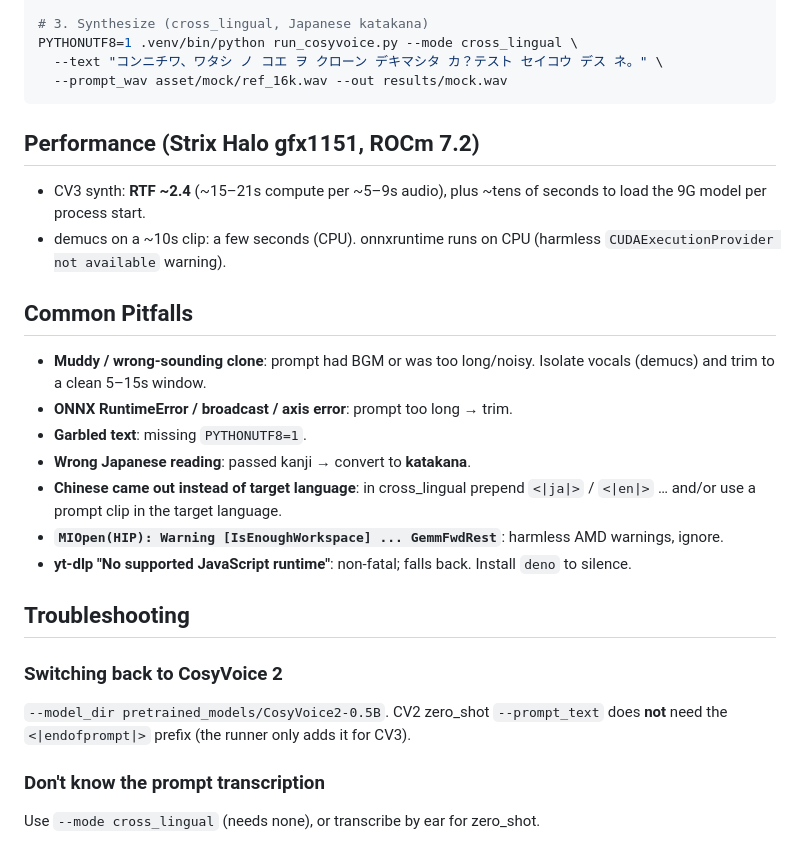
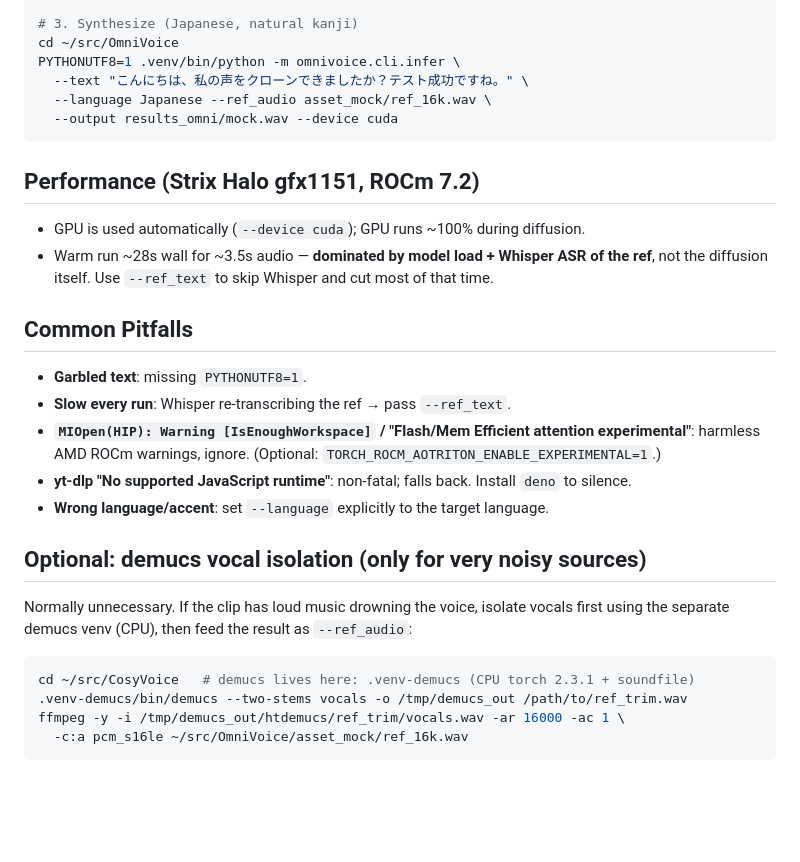
Before and after one commit to AyaSakura-comp/hermes-skills, a Markdown page: media/mock-voice/SKILL.md, the part around one of its changes. GitHub-like rendering; blank space fills up the shorter version.

````diff
--- a/media/mock-voice/SKILL.md
+++ b/media/mock-voice/SKILL.md
@@ -156,34 +131,34 @@ ffmpeg -y -i asset/mock/demucs_out/htdemucs/ref_trim/vocals.wav -ar 16000 -ac 1
 
-# 3. Synthesize (cross_lingual, Japanese katakana)
-PYTHONUTF8=1 .venv/bin/python run_cosyvoice.py --mode cross_lingual \
-  --text "コンニチワ、ワタシ ノ コエ ヲ クローン デキマシタ カ？テスト セイコウ デス ネ。" \
-  --prompt_wav asset/mock/ref_16k.wav --out results/mock.wav
+# 3. Synthesize (Japanese, natural kanji)
+cd ~/src/OmniVoice
+PYTHONUTF8=1 .venv/bin/python -m omnivoice.cli.infer \
+  --text "こんにちは、私の声をクローンできましたか？テスト成功ですね。" \
+  --language Japanese --ref_audio asset_mock/ref_16k.wav \
+  --output results_omni/mock.wav --device cuda
 ```
 
 ## Performance (Strix Halo gfx1151, ROCm 7.2)
 
-- CV3 synth: **RTF ~2.4** (~15–21s compute per ~5–9s audio), plus ~tens of seconds to load the
-  9G model per process start.
-- demucs on a ~10s clip: a few seconds (CPU). onnxruntime runs on CPU (harmless
-  `CUDAExecutionProvider not available` warning).
+- GPU is used automatically (`--device cuda`); GPU runs ~100% during diffusion.
+- Warm run ~28s wall for ~3.5s audio — **dominated by model load + Whisper ASR of the ref**,
+  not the diffusion itself. Use `--ref_text` to skip Whisper and cut most of that time.
 
 ## Common Pitfalls
 
-- **Muddy / wrong-sounding clone**: prompt had BGM or was too long/noisy. Isolate vocals
-  (demucs) and trim to a clean 5–15s window.
-- **ONNX RuntimeError / broadcast / axis error**: prompt too long → trim.
 - **Garbled text**: missing `PYTHONUTF8=1`.
-- **Wrong Japanese reading**: passed kanji → convert to **katakana**.
-- **Chinese came out instead of target language**: in cross_lingual prepend `<|ja|>` / `<|en|>`
-  … and/or use a prompt clip in the target language.
-- **`MIOpen(HIP): Warning [IsEnoughWorkspace] ... GemmFwdRest`**: harmless AMD warnings, ignore.
+- **Slow every run**: Whisper re-transcribing the ref → pass `--ref_text`.
+- **`MIOpen(HIP): Warning [IsEnoughWorkspace]` / "Flash/Mem Efficient attention experimental"**:
+  harmless AMD ROCm warnings, ignore. (Optional: `TORCH_ROCM_AOTRITON_ENABLE_EXPERIMENTAL=1`.)
 - **yt-dlp "No supported JavaScript runtime"**: non-fatal; falls back. Install `deno` to silence.
+- **Wrong language/accent**: set `--language` explicitly to the target language.
 
-## Troubleshooting
+## Optional: demucs vocal isolation (only for very noisy sources)
 
-### Switching back to CosyVoice 2
-`--model_dir pretrained_models/CosyVoice2-0.5B`. CV2 zero_shot `--prompt_text` does **not** need
-the `<|endofprompt|>` prefix (the runner only adds it for CV3).
-
-### Don't know the prompt transcription
-Use `--mode cross_lingual` (needs none), or transcribe by ear for zero_shot.
+Normally unnecessary. If the clip has loud music drowning the voice, isolate vocals first
+using the separate demucs venv (CPU), then feed the result as `--ref_audio`:
+```bash
+cd ~/src/CosyVoice   # demucs lives here: .venv-demucs (CPU torch 2.3.1 + soundfile)
+.venv-demucs/bin/demucs --two-stems vocals -o /tmp/demucs_out /path/to/ref_trim.wav
+ffmpeg -y -i /tmp/demucs_out/htdemucs/ref_trim/vocals.wav -ar 16000 -ac 1 \
+  -c:a pcm_s16le ~/src/OmniVoice/asset_mock/ref_16k.wav
+```
````
Also changed, not shown: other parts of media/mock-voice/SKILL.md (+67 -92 lines).
